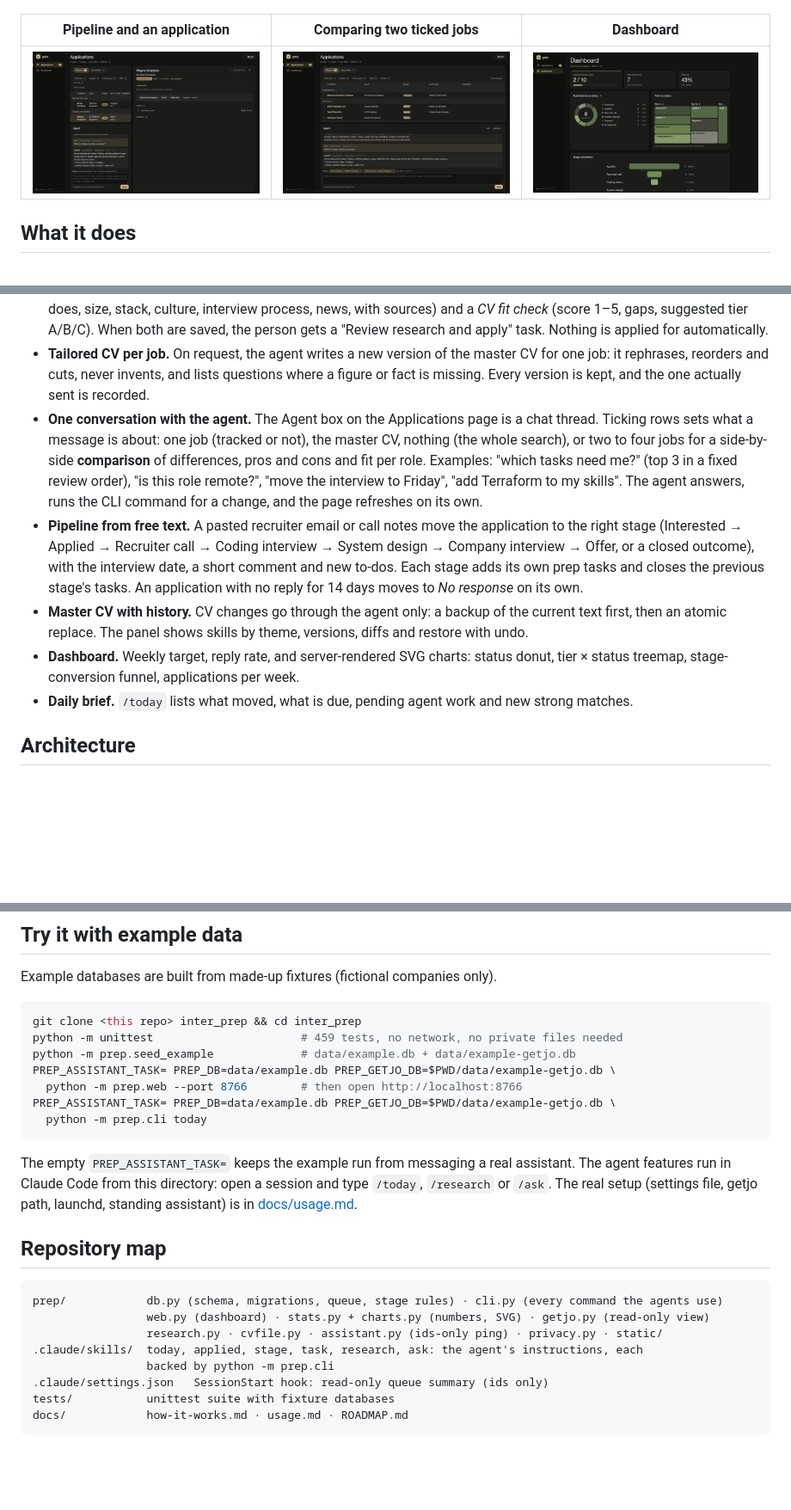
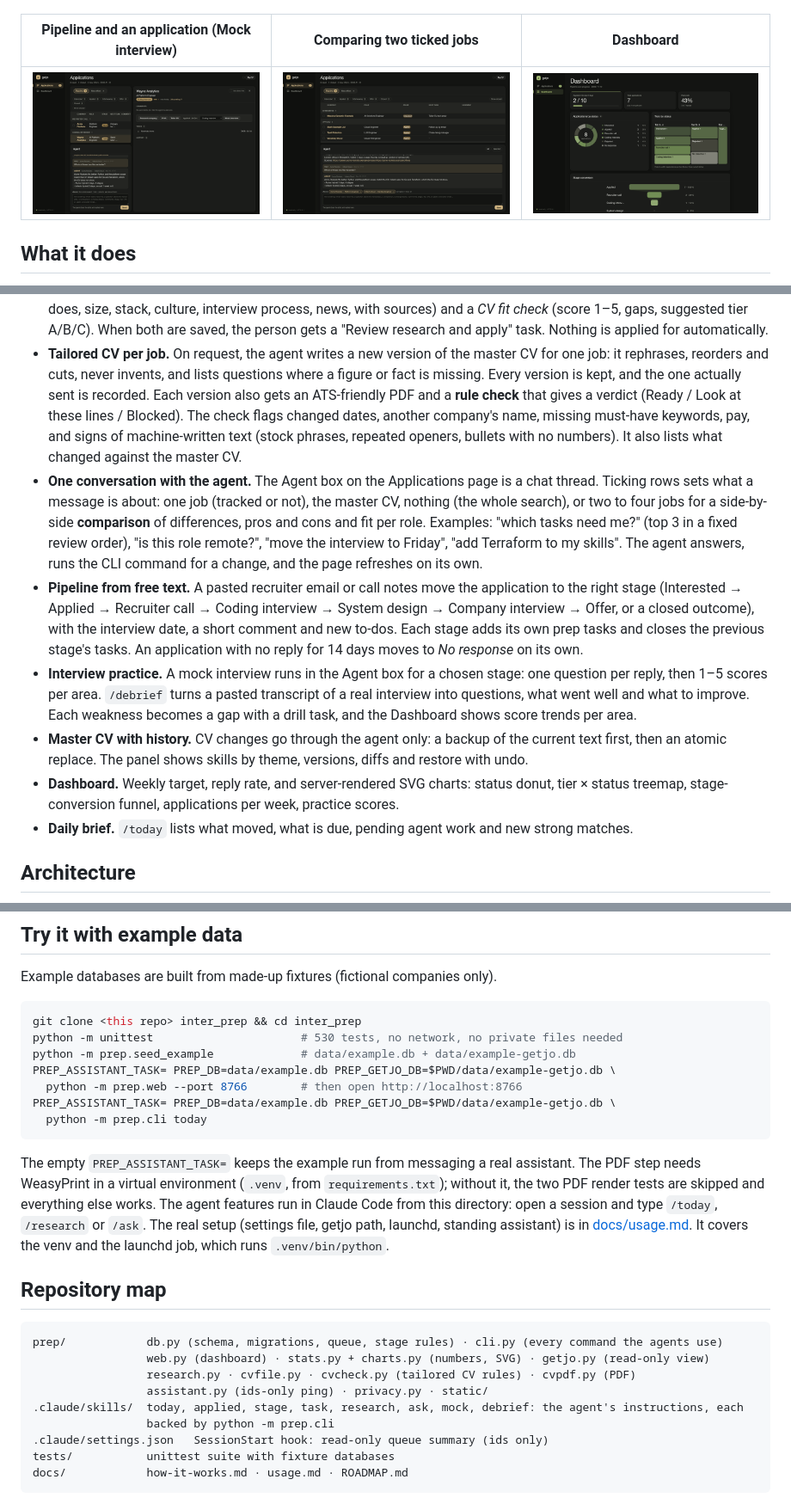
Before and after one commit to Pavlana/hirey, a Markdown page: README.md, 3 parts joined by grey strips. Shown at 86% size. Drawn GitHub-style; pictures changed too: docs/screenshots/agent-box.png, docs/screenshots/applications.png; blank space fills up the shorter version.

Commit message:
docs: README covers CV PDF and check, practice; screenshots retaken
Co-Authored-By: Claude Opus 5.5 (1M context) <noreply@anthropic.com>

````diff
--- a/README.md
+++ b/README.md
@@ -18,7 +19,7 @@ Python 3.11+, standard library only (no frameworks, no build step), 459 unit tes
 <!-- Screenshots: example data only (python -m prep.seed_example), never real applications. -->
 ![New offers with the agent's job brief, and the Agent box](docs/screenshots/new-offers.png)
 
-| Pipeline and an application | Comparing two ticked jobs | Dashboard |
+| Pipeline and an application (Mock interview) | Comparing two ticked jobs | Dashboard |
 |---|---|---|
 | ![Pipeline list with the selected application](docs/screenshots/applications.png) | ![Agent box comparing two ticked jobs](docs/screenshots/agent-box.png) | ![Dashboard charts](docs/screenshots/dashboard.png) |
 
@@ -38,7 +39,11 @@ Python 3.11+, standard library only (no frameworks, no build step), 459 unit tes
   gets a "Review research and apply" task. Nothing is applied for automatically.
 - **Tailored CV per job.** On request, the agent writes a new version of the master CV for one
   job: it rephrases, reorders and cuts, never invents, and lists questions where a figure or fact
-  is missing. Every version is kept, and the one actually sent is recorded.
+  is missing. Every version is kept, and the one actually sent is recorded. Each version also
+  gets an ATS-friendly PDF and a **rule check** that gives a verdict (Ready / Look at these
+  lines / Blocked). The check flags changed dates, another company's name, missing must-have
+  keywords, pay, and signs of machine-written text (stock phrases, repeated openers, bullets
+  with no numbers). It also lists what changed against the master CV.
 - **One conversation with the agent.** The Agent box on the Applications page is a chat thread.
   Ticking rows sets what a message is about: one job (tracked or not), the master CV, nothing
   (the whole search), or two to four jobs for a side-by-side **comparison** of differences, pros
@@ -51,11 +56,15 @@ Python 3.11+, standard library only (no frameworks, no build step), 459 unit tes
   interview → Offer, or a closed outcome), with the interview date, a short comment and new
   to-dos. Each stage adds its own prep tasks and closes the previous stage's tasks. An application
   with no reply for 14 days moves to *No response* on its own.
+- **Interview practice.** A mock interview runs in the Agent box for a chosen stage: one
+  question per reply, then 1–5 scores per area. `/debrief` turns a pasted transcript of a real
+  interview into questions, what went well and what to improve. Each weakness becomes a gap with
+  a drill task, and the Dashboard shows score trends per area.
 - **Master CV with history.** CV changes go through the agent only: a backup of the current text
   first, then an atomic replace. The panel shows skills by theme, versions, diffs and restore with
   undo.
 - **Dashboard.** Weekly target, reply rate, and server-rendered SVG charts: status donut, tier ×
-  status treemap, stage-conversion funnel, applications per week.
+  status treemap, stage-conversion funnel, applications per week, practice scores.
 - **Daily brief.** `/today` lists what moved, what is due, pending agent work and new strong
   matches.
 
@@ -123,7 +132,7 @@ Example databases are built from made-up fixtures (fictional companies only).
 
 ```bash
 git clone <this repo> inter_prep && cd inter_prep
-python -m unittest                      # 459 tests, no network, no private files needed
+python -m unittest                      # 530 tests, no network, no private files needed
 python -m prep.seed_example             # data/example.db + data/example-getjo.db
 PREP_ASSISTANT_TASK= PREP_DB=data/example.db PREP_GETJO_DB=$PWD/data/example-getjo.db \
   python -m prep.web --port 8766        # then open http://localhost:8766
@@ -131,18 +140,22 @@ PREP_ASSISTANT_TASK= PREP_DB=data/example.db PREP_GETJO_DB=$PWD/data/example-get
   python -m prep.cli today
 ```
 
-The empty `PREP_ASSISTANT_TASK=` keeps the example run from messaging a real assistant. The
+The empty `PREP_ASSISTANT_TASK=` keeps the example run from messaging a real assistant. The PDF
+step needs WeasyPrint in a virtual environment (`.venv`, from `requirements.txt`); without it, the
+two PDF render tests are skipped and everything else works. The
 agent features run in Claude Code from this directory: open a session and type `/today`,
 `/research` or `/ask`. The real setup (settings file, getjo path, launchd, standing assistant)
-is in [docs/usage.md](docs/usage.md).
+is in [docs/usage.md](docs/usage.md). It covers the venv and the launchd job, which runs
+`.venv/bin/python`.
 
 ## Repository map
 
 ```
 prep/            db.py (schema, migrations, queue, stage rules) · cli.py (every command the agents use)
                  web.py (dashboard) · stats.py + charts.py (numbers, SVG) · getjo.py (read-only view)
-                 research.py · cvfile.py · assistant.py (ids-only ping) · privacy.py · static/
-.claude/skills/  today, applied, stage, task, research, ask: the agent's instructions, each
+                 research.py · cvfile.py · cvcheck.py (tailored CV rules) · cvpdf.py (PDF)
+                 assistant.py (ids-only ping) · privacy.py · static/
+.claude/skills/  today, applied, stage, task, research, ask, mock, debrief: the agent's instructions, each
                  backed by python -m prep.cli
 .claude/settings.json   SessionStart hook: read-only queue summary (ids only)
 tests/           unittest suite with fixture databases
````
Also changed, not shown: other parts of README.md (+6 -5 lines), docs/screenshots/new-offers.png.
